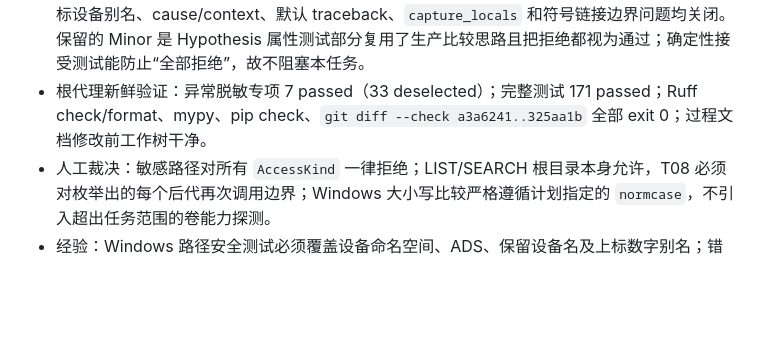
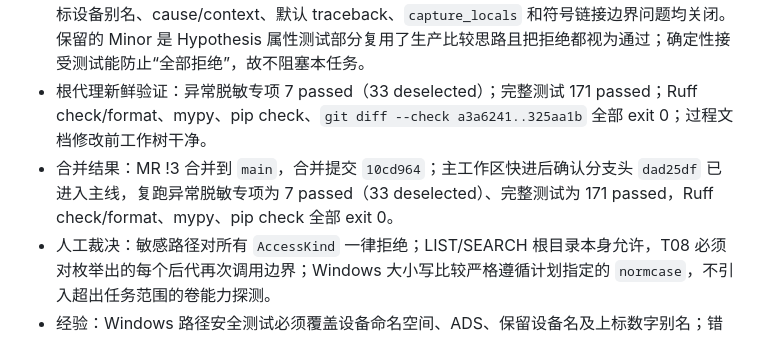
Before and after one commit to Gungnir6/safefix-harness, a Markdown page: AGENT_LOG.md, the part around the change. Rendered like a GitHub page; blank space fills up the shorter version.

```diff
--- a/AGENT_LOG.md
+++ b/AGENT_LOG.md
@@ -46,5 +46,6 @@
 - 后续评审与修复：复审发现 `COM¹`/`LPT³` 等上标数字设备别名以及直接拒绝路径在 `capture_locals` 下仍可能暴露候选值，提交 `49895de fix(governance): 完善设备名与拒绝路径脱敏`，改用标准库保留名判断并统一为无路径内部失败码；再次复审发现内嵌 NUL 会由 `Path.resolve` 抛出未映射 `ValueError`，提交 `325aa1b fix(governance): 统一空字符路径失败映射`。
 - 最终独立复审：规格与质量评审均批准合并，Critical 0、Important 0、Minor 1；确认 NUL、上标设备别名、cause/context、默认 traceback、`capture_locals` 和符号链接边界问题均关闭。保留的 Minor 是 Hypothesis 属性测试部分复用了生产比较思路且把拒绝都视为通过；确定性接受测试能防止“全部拒绝”，故不阻塞本任务。
 - 根代理新鲜验证：异常脱敏专项 7 passed（33 deselected）；完整测试 171 passed；Ruff check/format、mypy、pip check、`git diff --check a3a6241..325aa1b` 全部 exit 0；过程文档修改前工作树干净。
+- 合并结果：MR !3 合并到 `main`，合并提交 `10cd964`；主工作区快进后确认分支头 `dad25df` 已进入主线，复跑异常脱敏专项为 7 passed（33 deselected）、完整测试为 171 passed，Ruff check/format、mypy、pip check 全部 exit 0。
 - 人工裁决：敏感路径对所有 `AccessKind` 一律拒绝；LIST/SEARCH 根目录本身允许，T08 必须对枚举出的每个后代再次调用边界；Windows 大小写比较严格遵循计划指定的 `normcase`，不引入超出任务范围的卷能力探测。
 - 经验：Windows 路径安全测试必须覆盖设备命名空间、ADS、保留设备名及上标数字别名；错误脱敏最好让内部失败只携带枚举码，并在候选字符串离开公开异常帧后再映射为稳定异常类型。
```
Also changed, not shown: PLAN.md (+1 -1 lines).
